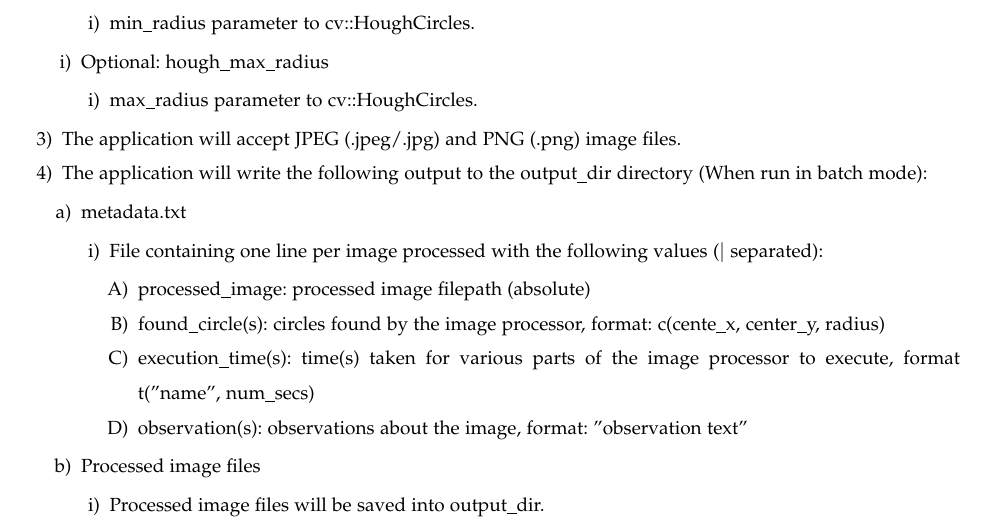
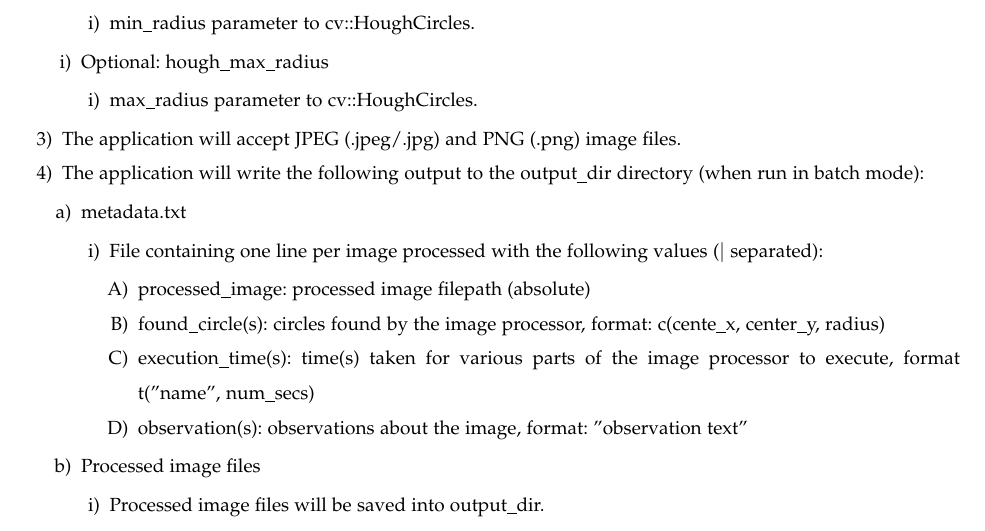
Before and after one commit to hardergeorge/SeniorCapstone, a LaTeX paper (Writeups/reqs/reqs.tex): part of page 7 of 9, cut so that both start at the same text. Compiled offline with pdfLaTeX; a missing font is replaced by an installed copy or a similar font; a LaTeX package or settings file that is missing is left out.

Commit message:
Fix type in ef6ad98799342496966c0c791313f16211fee5cc

```diff
--- a/Writeups/reqs/reqs.tex
+++ b/Writeups/reqs/reqs.tex
@@ -336,7 +336,7 @@ See Gantt Chart in Appendix.
 		 image files.
 
 		 \item The application will write the following output to the
-		 output\_dir directory (When run in batch mode):
+		 output\_dir directory (when run in batch mode):
 		 \begin{enumerate}
 		 	\item metadata.txt
 		 	\begin{enumerate}
```
Also changed, not shown: Writeups/reqs/reqs.pdf.
